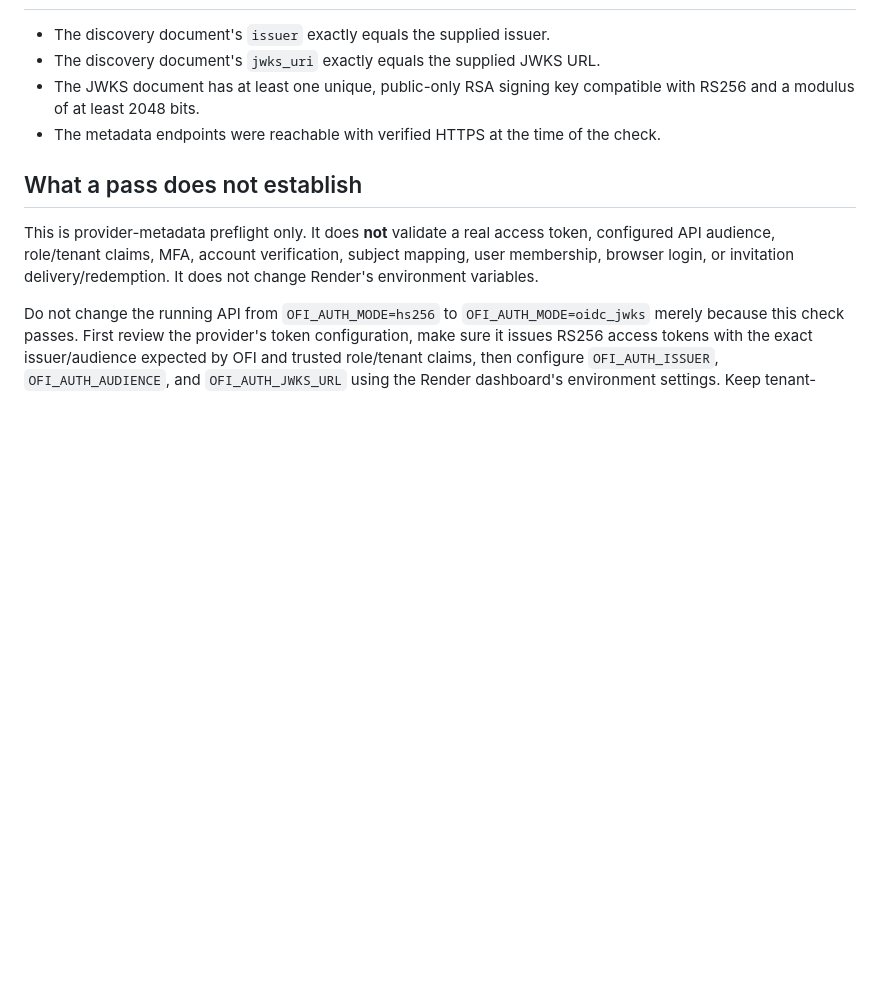
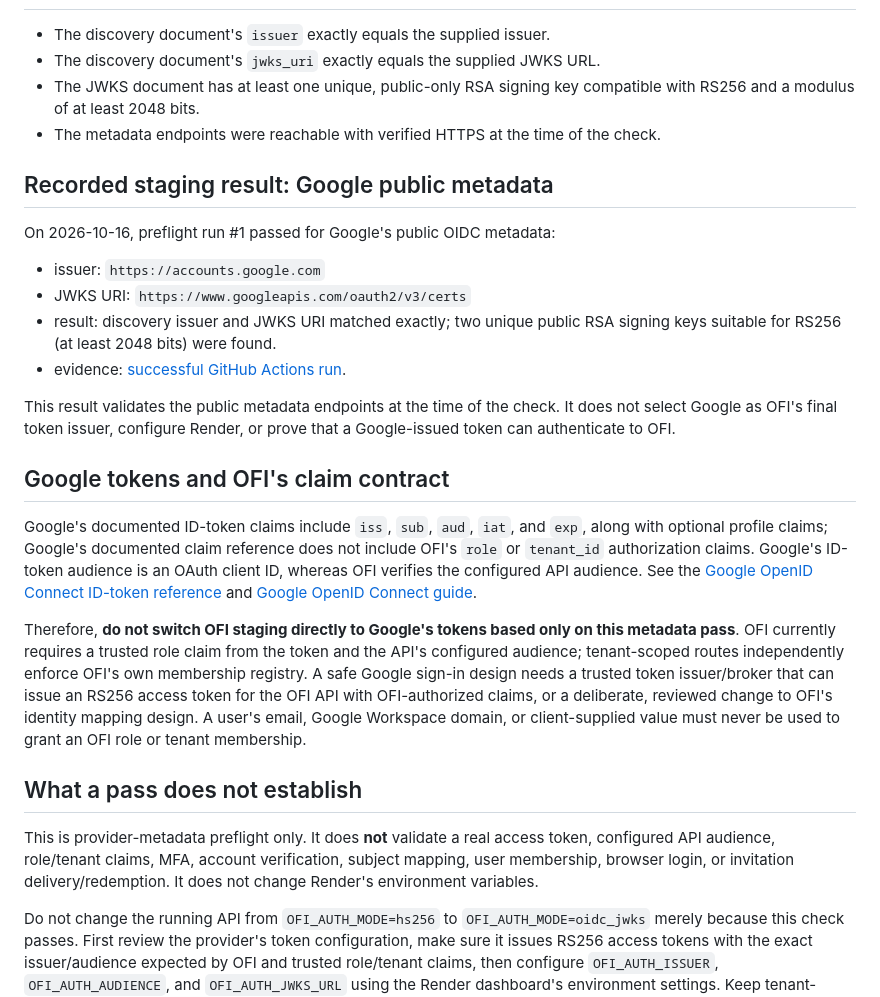
Before and after one commit to vkraj1123/Open-farm-intelligence, a Markdown page: docs/oidc-provider-preflight.md, the part around the change. GitHub-like rendering; blank space fills up the shorter version.

```diff
--- a/docs/oidc-provider-preflight.md
+++ b/docs/oidc-provider-preflight.md
@@ -46,6 +46,37 @@ bodies/key material are never printed.
 - The metadata endpoints were reachable with verified HTTPS at the time of the
   check.
 
+## Recorded staging result: Google public metadata
+
+On 2026-10-16, preflight run #1 passed for Google's public OIDC metadata:
+- issuer: `https://accounts.google.com`
+- JWKS URI: `https://www.googleapis.com/oauth2/v3/certs`
+- result: discovery issuer and JWKS URI matched exactly; two unique public RSA
+  signing keys suitable for RS256 (at least 2048 bits) were found.
+- evidence: [successful GitHub Actions run](https://github.com/vkraj1123/Open-farm-intelligence/actions/runs/38846299491).
+
+This result validates the public metadata endpoints at the time of the check. It
+does not select Google as OFI's final token issuer, configure Render, or prove
+that a Google-issued token can authenticate to OFI.
+
+## Google tokens and OFI's claim contract
+
+Google's documented ID-token claims include `iss`, `sub`, `aud`, `iat`,
+and `exp`, along with optional profile claims; Google's documented claim
+reference does not include OFI's `role` or `tenant_id` authorization claims.
+Google's ID-token audience is an OAuth client ID, whereas OFI verifies the
+configured API audience. See the [Google OpenID Connect ID-token reference](https://developers.google.com/identity/openid-connect/reference)
+and [Google OpenID Connect guide](https://developers.google.com/identity/openid-connect/openid-connect).
+
+Therefore, **do not switch OFI staging directly to Google's tokens based only
+on this metadata pass**. OFI currently requires a trusted role claim from the
+token and the API's configured audience; tenant-scoped routes independently
+enforce OFI's own membership registry. A safe Google sign-in design needs a
+trusted token issuer/broker that can issue an RS256 access token for the OFI API
+with OFI-authorized claims, or a deliberate, reviewed change to OFI's identity
+mapping design. A user's email, Google Workspace domain, or client-supplied
+value must never be used to grant an OFI role or tenant membership.
+
 ## What a pass does not establish
 
 This is provider-metadata preflight only. It does **not** validate a real
```
Also changed, not shown: README.md (+16 -1 lines).
